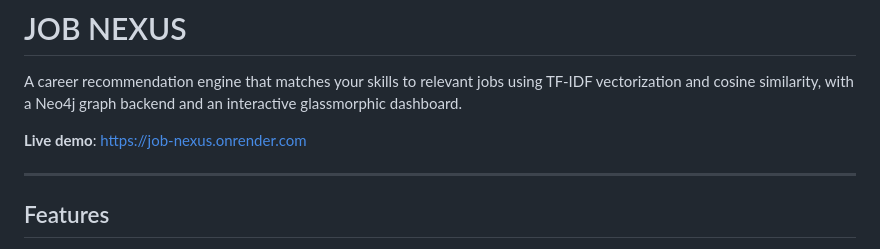
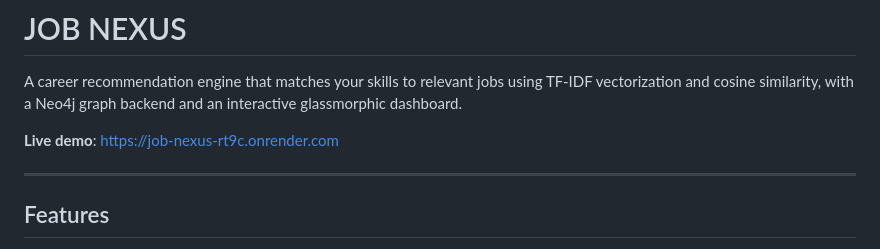
Before and after one commit to Sahityabiswas/JOB_NEXUS, a Markdown page: README.md, the part around the change. GitHub-like rendering.

Commit message:
docs: update deployment link

```diff
--- a/README.md
+++ b/README.md
@@ -2,7 +2,7 @@
 
 A career recommendation engine that matches your skills to relevant jobs using TF-IDF vectorization and cosine similarity, with a Neo4j graph backend and an interactive glassmorphic dashboard.
 
-**Live demo**: [https://job-nexus.onrender.com](https://job-nexus-rt9c.onrender.com/)
+**Live demo**: [https://job-nexus-rt9c.onrender.com](https://job-nexus-rt9c.onrender.com)
 
 ---
 
```
